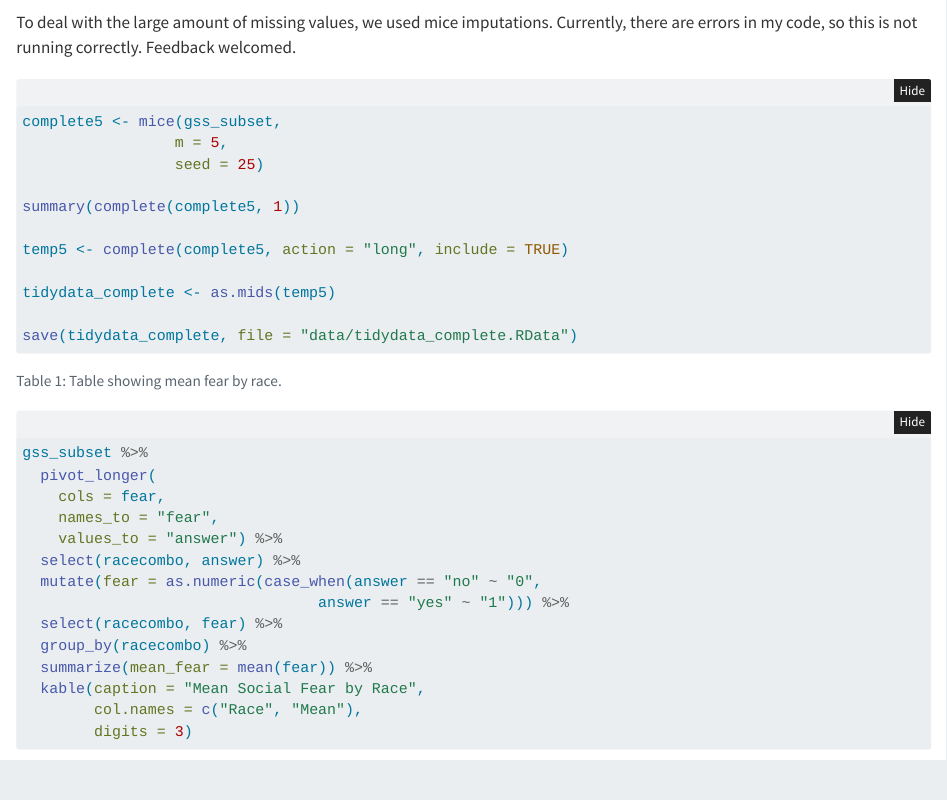
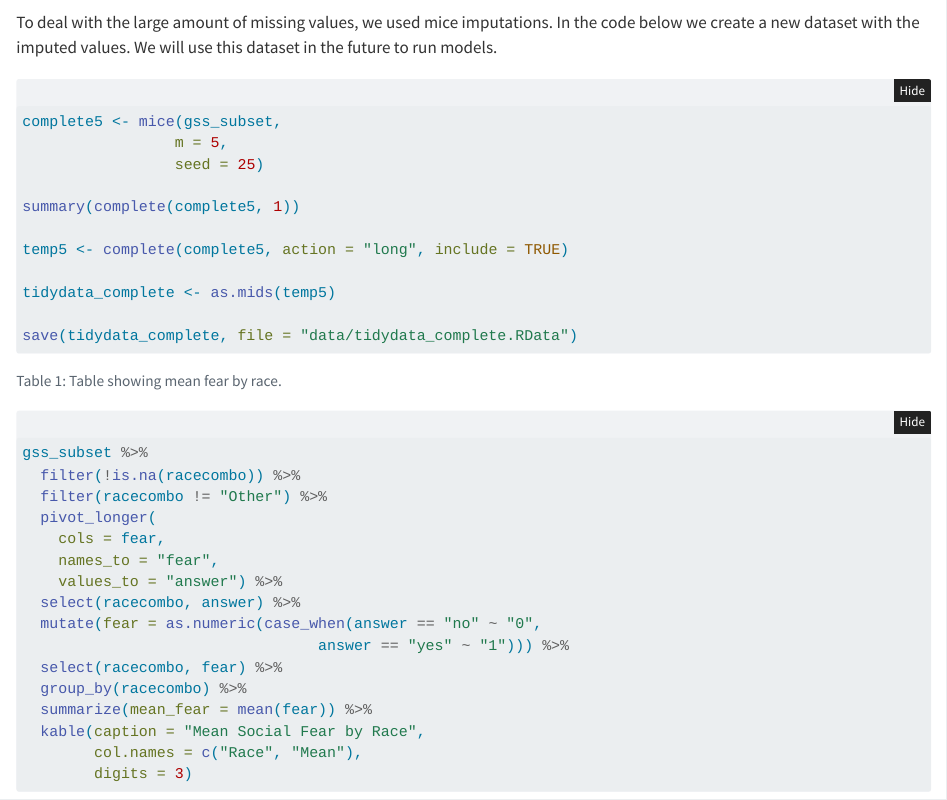
Before and after one commit to apedraza1234/socialfear, a Quarto document (scripts/manuscript.qmd): the page in a window 1100 px wide, from 4540 px down. Rendered offline with R 4.5, knitr and Pandoc in place of Quarto, with nearby package versions; folded parts are opened; some code elsewhere in the file could not run offline; column names are cleaned by a stand-in for the janitor package.

Commit message:
more commits

````diff
--- a/scripts/manuscript.qmd
+++ b/scripts/manuscript.qmd
@@ -229,8 +229,7 @@ gss_subset <- tidydata %>%
          partnrs5, fear)
 ```
 
-To deal with the large amount of missing values, we used mice imputations. Currently, there are errors in my code, so this is not running correctly. Feedback welcomed.
-
+To deal with the large amount of missing values, we used mice imputations. In the code below we create a new dataset with the imputed values. We will use this dataset in the future to run models.
 ```{r}
 #| label: mice imputation
 #| eval: false
@@ -254,6 +253,8 @@ save(tidydata_complete, file = "data/tidydata_complete.RData")
 #| tbl-cap: Table showing mean fear by race.
 
 gss_subset %>%
+  filter(!is.na(racecombo)) %>%
+  filter(racecombo != "Other") %>%
   pivot_longer(
     cols = fear,
     names_to = "fear",
````
Also changed, not shown: scripts/manuscript.html, 1 other file.
